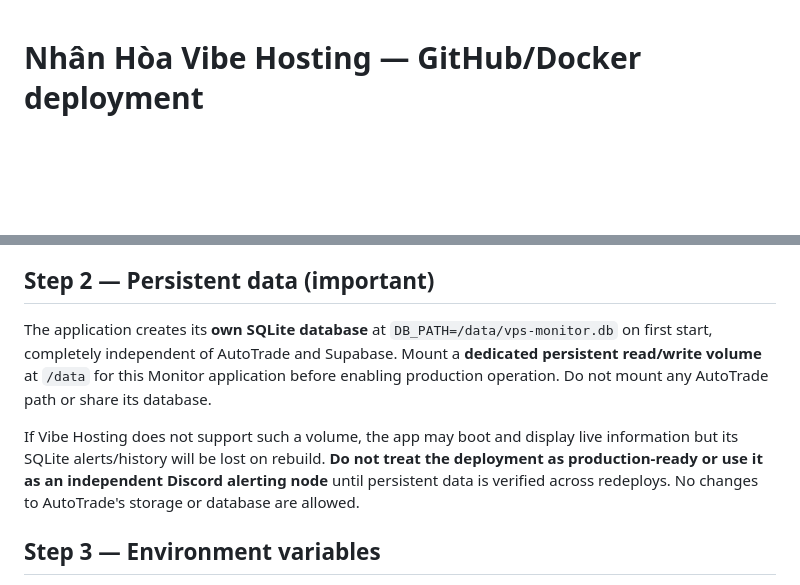
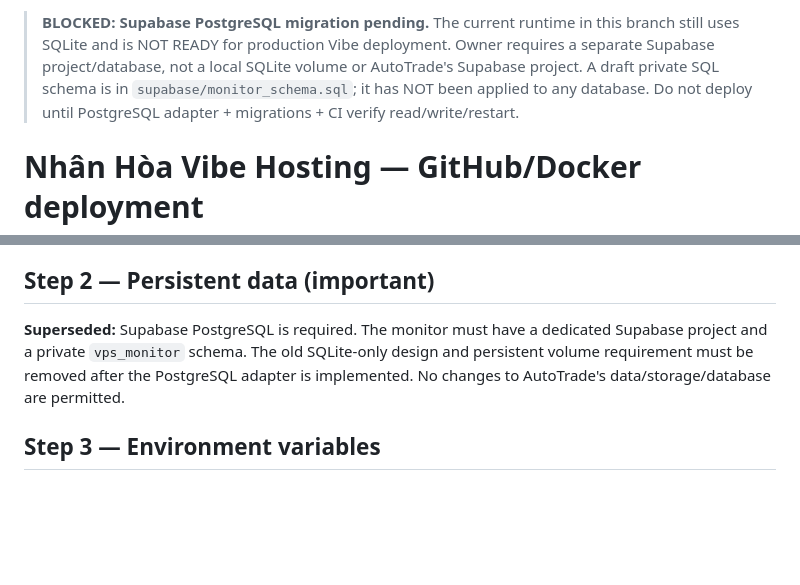
Before and after one commit to trungtn87/vps-monitor, a Markdown page: docs/VIBE_DEPLOYMENT.md, 2 parts joined by grey strips. Rendered like a GitHub page; blank space fills up the shorter version.

Commit message:
docs(vibe): block deployment until separate Supabase PostgreSQL adapter is implemented

```diff
--- a/docs/VIBE_DEPLOYMENT.md
+++ b/docs/VIBE_DEPLOYMENT.md
@@ -1,3 +1,5 @@
+> **BLOCKED: Supabase PostgreSQL migration pending.** The current runtime in this branch still uses SQLite and is NOT READY for production Vibe deployment. Owner requires a separate Supabase project/database, not a local SQLite volume or AutoTrade's Supabase project. A draft private SQL schema is in `supabase/monitor_schema.sql`; it has NOT been applied to any database. Do not deploy until PostgreSQL adapter + migrations + CI verify read/write/restart.
+
 # Nhân Hòa Vibe Hosting — GitHub/Docker deployment
 
 ## Scope
@@ -27,13 +29,7 @@ interpret these as full VPS values or use them for host-level capacity alerts.
 
 ## Step 2 — Persistent data (important)
 
-The application creates its **own SQLite database** at `DB_PATH=/data/vps-monitor.db` on first start, completely independent of AutoTrade and Supabase. Mount a **dedicated persistent read/write volume** at `/data` for this Monitor application before enabling production operation. Do not mount any AutoTrade path or share its database.
-
-If Vibe Hosting does not support such a volume, the app may boot and display
-live information but its SQLite alerts/history will be lost on rebuild.
-**Do not treat the deployment as production-ready or use it as an independent
-Discord alerting node** until persistent data is verified across redeploys.
-No changes to AutoTrade's storage or database are allowed.
+**Superseded:** Supabase PostgreSQL is required. The monitor must have a dedicated Supabase project and a private `vps_monitor` schema. The old SQLite-only design and persistent volume requirement must be removed after the PostgreSQL adapter is implemented. No changes to AutoTrade's data/storage/database are permitted.
 
 ## Step 3 — Environment variables
 
```
